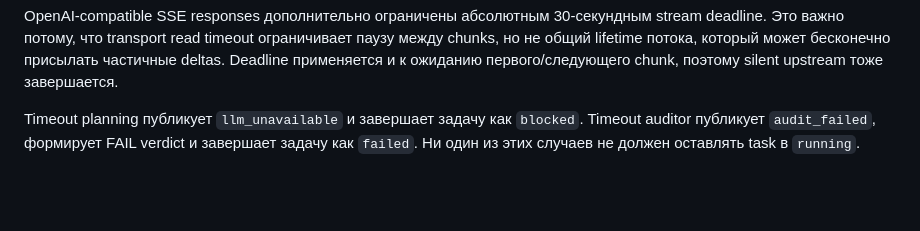
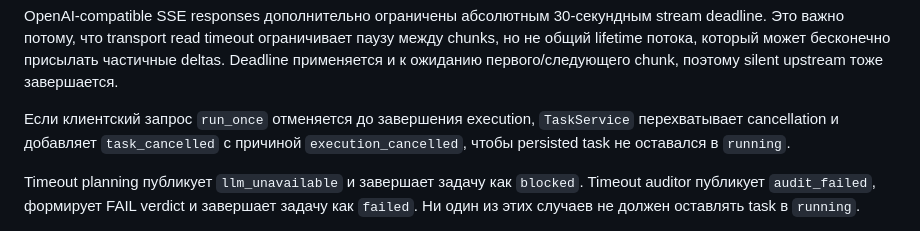
Before and after one commit to Personal1ty/TRIADA, a Markdown page: docs/ARCHITECTURE_FLOW.md, the part around the change. Drawn GitHub-style; blank space fills up the shorter version.

Commit message:
docs: document cancelled execution recovery

```diff
--- a/docs/ARCHITECTURE_FLOW.md
+++ b/docs/ARCHITECTURE_FLOW.md
@@ -55,6 +55,10 @@ stream deadline. Это важно потому, что transport read timeout
 между chunks, но не общий lifetime потока, который может бесконечно присылать
 частичные deltas. Deadline применяется и к ожиданию первого/следующего chunk,
 поэтому silent upstream тоже завершается.
+
+Если клиентский запрос `run_once` отменяется до завершения execution,
+`TaskService` перехватывает cancellation и добавляет `task_cancelled` с причиной
+`execution_cancelled`, чтобы persisted task не оставался в `running`.
 
 Timeout planning публикует `llm_unavailable` и завершает задачу как `blocked`.
 Timeout auditor публикует `audit_failed`, формирует FAIL verdict и завершает
```
